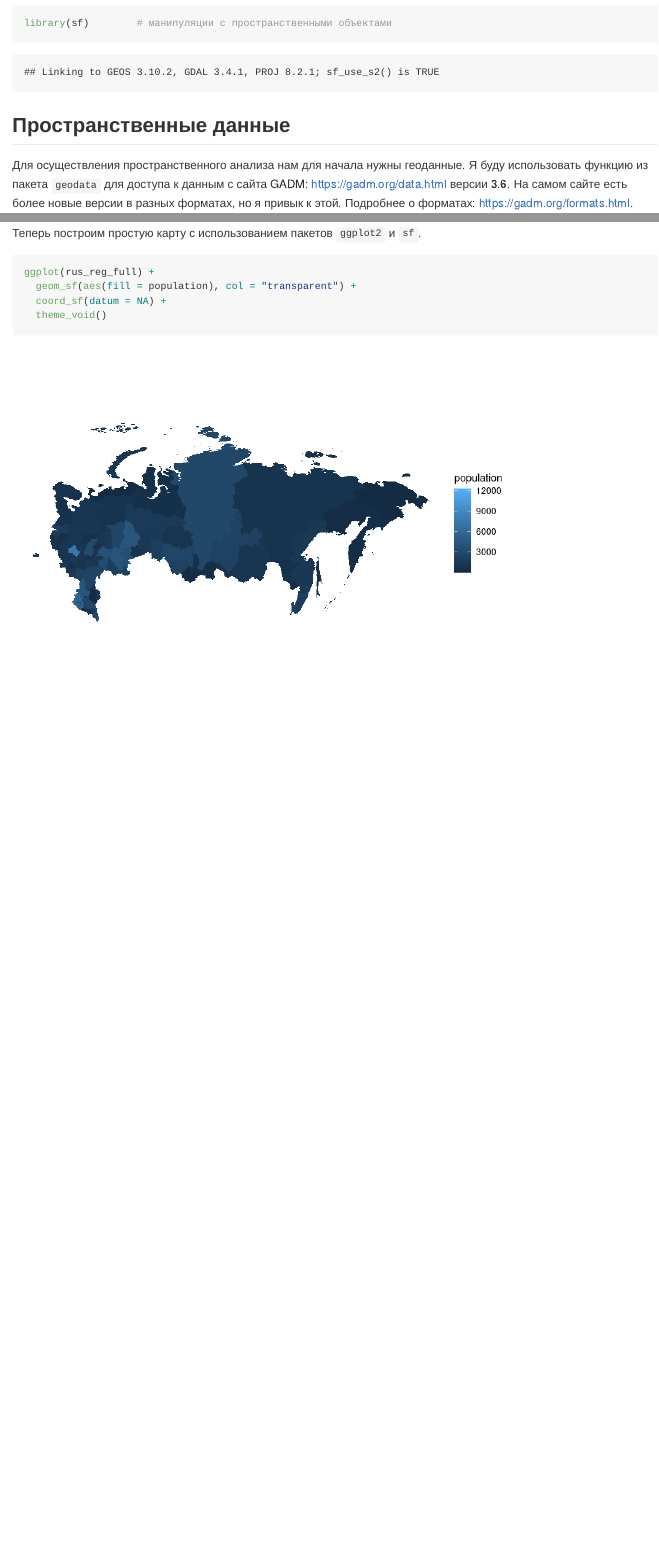
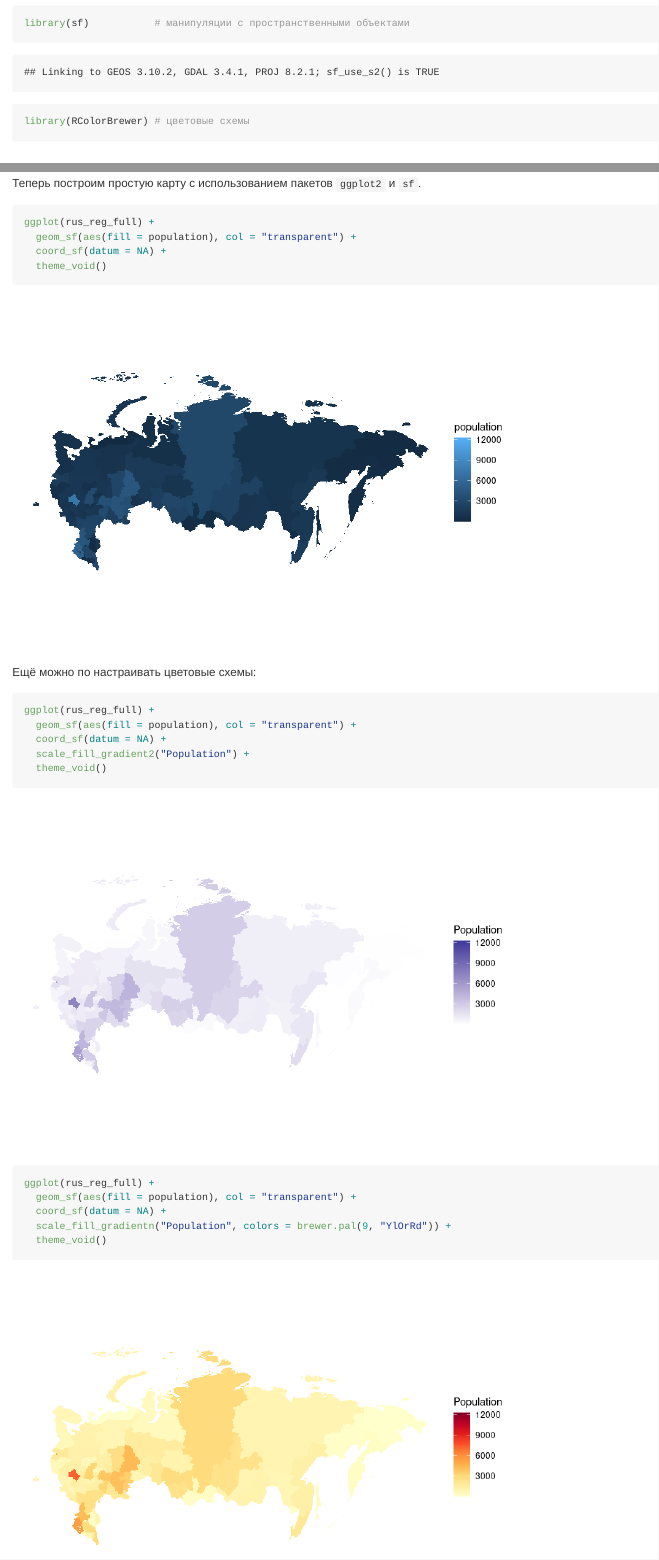
Before and after one commit to dtereshch/rus-regions-map, an R Markdown document (rus_map.Rmd): the page in a window 1100 px wide, from 870 px down, and a second part further down, joined at a grey line. The pictures show the output file rus_map.md that the author committed with the source, drawn offline in the style of GitHub.

Commit message:
Add advanced color schemes

````diff
--- a/rus_map.Rmd
+++ b/rus_map.Rmd
@@ -10,9 +10,10 @@ output: github_document
 Для начала установим и загрузим пакеты, необходимые для пространственного анализа. В дальнейшем, чтобы не запутаться, я буду указывать в явном виде, команды из какого пакета я использую.
 
 ```{r}
-library(tidyverse) # манипуляции с данными и визуализация
-library(geodata)   # для доступа к данным о границах
-library(sf)        # манипуляции с пространственными объектами
+library(tidyverse)    # манипуляции с данными и визуализация
+library(geodata)      # для доступа к данным о границах
+library(sf)           # манипуляции с пространственными объектами
+library(RColorBrewer) # цветовые схемы
 ```
 
 ## Пространственные данные
@@ -82,3 +83,20 @@ ggplot(rus_reg_full) +
   coord_sf(datum = NA) +
   theme_void()
 ```
+
+Ещё можно по настраивать цветовые схемы:
+
+```{r}
+ggplot(rus_reg_full) +
+  geom_sf(aes(fill = population), col = "transparent") +
+  coord_sf(datum = NA) +
+  scale_fill_gradient2("Population") +
+  theme_void()
+```
+```{r}
+ggplot(rus_reg_full) +
+  geom_sf(aes(fill = population), col = "transparent") +
+  coord_sf(datum = NA) +
+  scale_fill_gradientn("Population", colors = brewer.pal(9, "YlOrRd")) +
+  theme_void()
+```
````
Also changed, not shown: rus_map.md, rus_map_files/figure-gfm/unnamed-chunk-10-1.png (added), rus_map_files/figure-gfm/unnamed-chunk-11-1.png (added).
